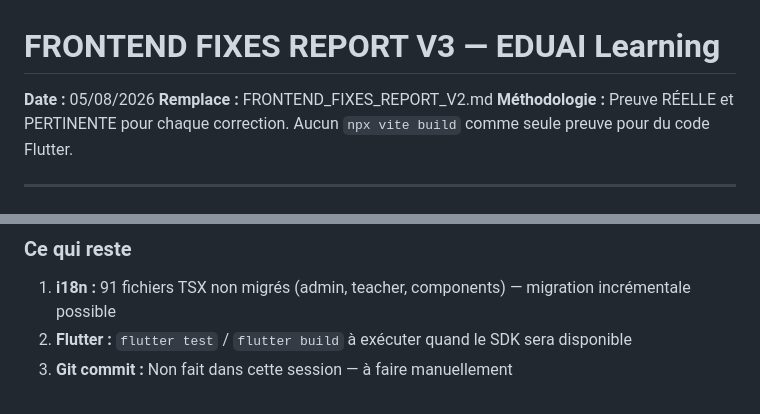
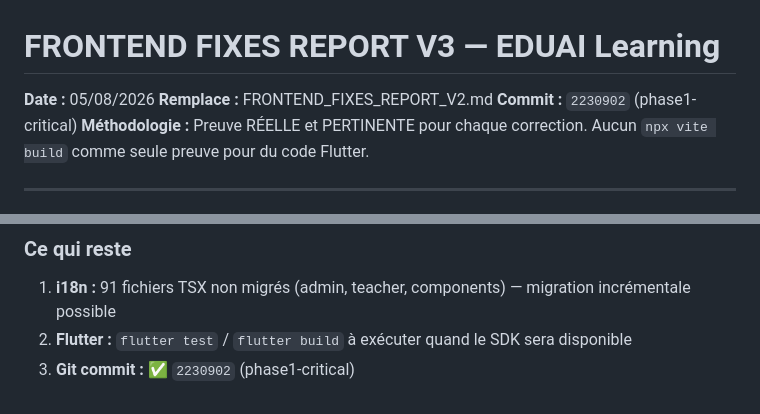
Before and after one commit to Harrathm/eduai, a Markdown page: Docs/all_files/FRONTEND_FIXES_REPORT_V3.md, 2 parts joined by grey strips. Drawn GitHub-style.

```diff
--- a/Docs/all_files/FRONTEND_FIXES_REPORT_V3.md
+++ b/Docs/all_files/FRONTEND_FIXES_REPORT_V3.md
@@ -1,6 +1,7 @@
 # FRONTEND FIXES REPORT V3 — EDUAI Learning
 **Date :** 05/08/2026
 **Remplace :** FRONTEND_FIXES_REPORT_V2.md
+**Commit :** `2230902` (phase1-critical)
 **Méthodologie :** Preuve RÉELLE et PERTINENTE pour chaque correction. Aucun `npx vite build` comme seule preuve pour du code Flutter.
 
 ---
@@ -486,4 +487,4 @@ def _mask_value(key: str, value: Optional[str]) -> Optional[str]:
 ### Ce qui reste
 1. **i18n :** 91 fichiers TSX non migrés (admin, teacher, components) — migration incrémentale possible
 2. **Flutter :** `flutter test` / `flutter build` à exécuter quand le SDK sera disponible
-3. **Git commit :** Non fait dans cette session — à faire manuellement
+3. **Git commit :** ✅ `2230902` (phase1-critical)
```
